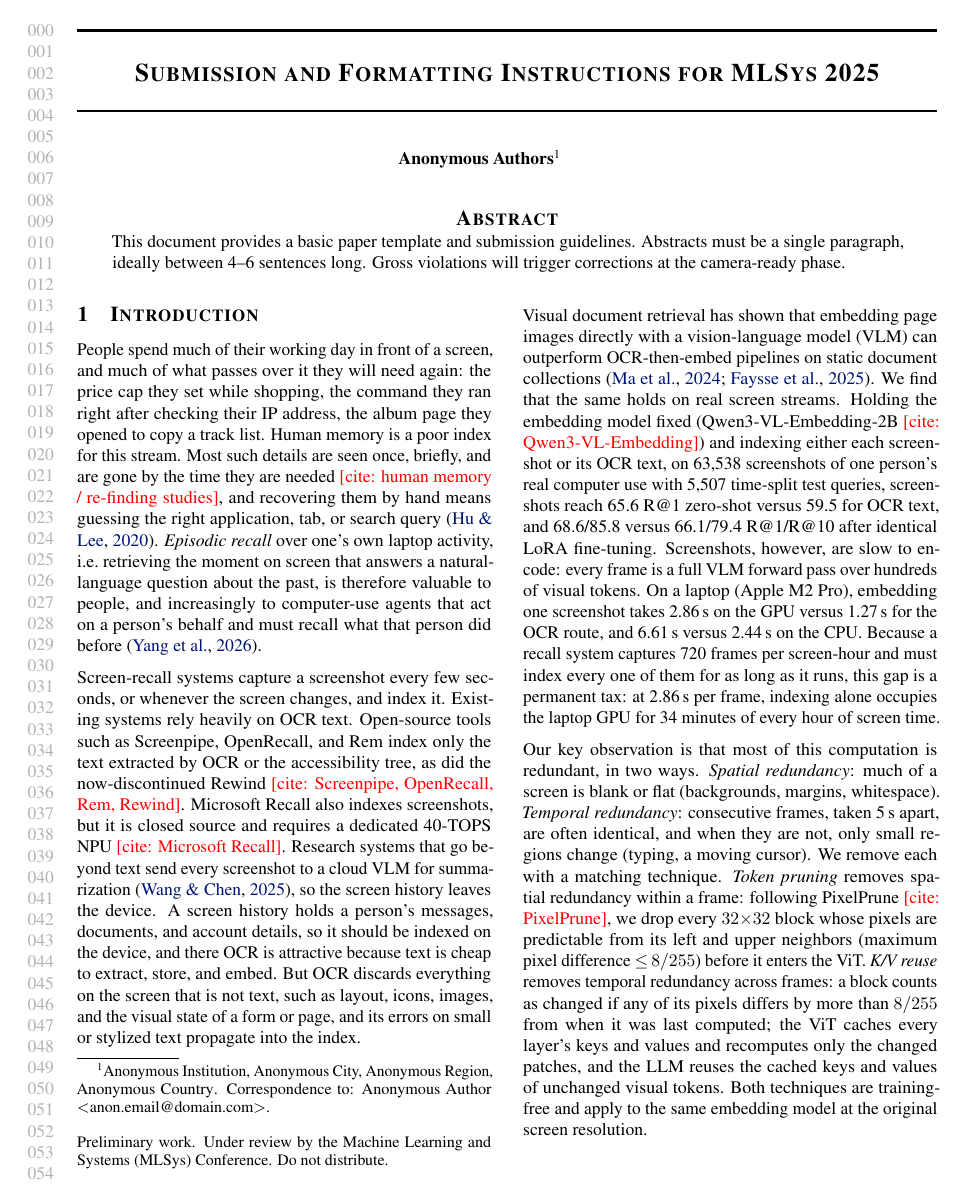
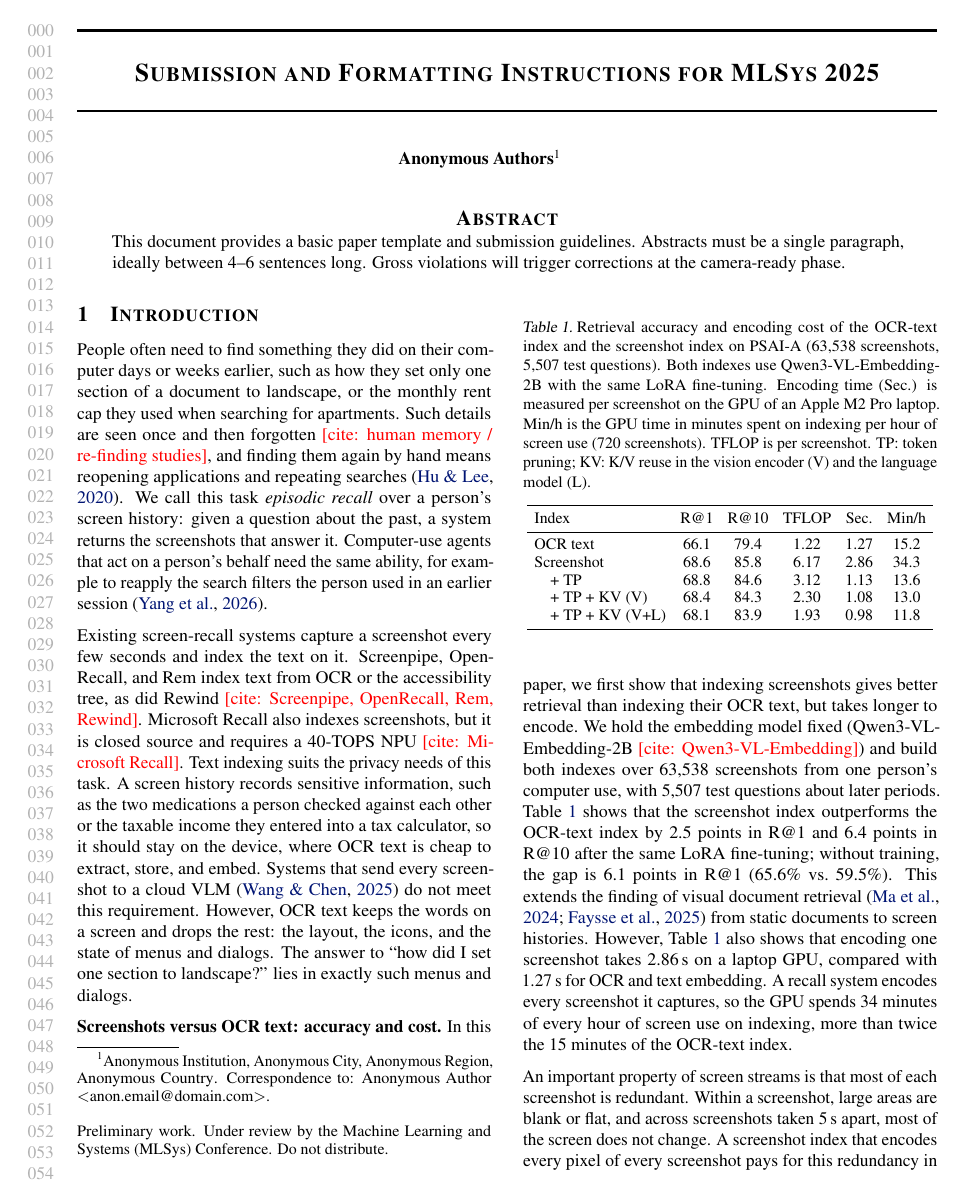
Before and after one commit to dayoon-ko/paper-mlsys-2027-screenshot, a LaTeX problem sheet (example_paper.tex, which reads sections/introduction.tex): page 1 of 6 before the commit and page 1 of 7 after it. Compiled offline with pdfLaTeX.

Commit message:
Rewrite intro in LEANN / Sewon Min / CompLit style
Use recommended dataset questions (landscape section, rent cap, medications,
taxable income) in paragraphs 1-2. Adopt the LEANN intro structure: Table 1
in the intro, bold run-in headers, observation -> explicit question, two
insights each followed by its design, implementation platform, bullet
contributions. Plain declaratives and fixed terms per CompLit rules.

Co-Authored-By: Claude Opus 5.5 <noreply@anthropic.com>

```diff
--- a/sections/introduction.tex
+++ b/sections/introduction.tex
@@ -4,73 +4,98 @@
 %   (3) screenshots are significantly better than OCR text, but slow to encode
 %   (4) token pruning / K/V reuse remove spatial / temporal redundancy
 %   (5) this makes larger pools affordable (to be verified) and benefits agentic workflows
+% Structure: LEANN (MLSys 2026) intro -- Table 1 in the intro and referenced throughout, bold
+% run-in headers, observation -> explicit question ("we ask: can ...?"), two insights each
+% followed by its design, implementation + platform, bullet contributions.
+% Style: CompLit rules (plain topic sentences, calm declaratives, fixed terms, numbers only when
+% they carry the claim, differences in points) + Sewon Min's intros (gap early, "In this paper",
+% First/Second enumerations, "This shows that").
+% Fixed terms: "screenshot index", "OCR-text index", "token pruning", "K/V reuse", "pool".
 % Numbers: 10/13 meeting results table (PSAI-A main setting, 63,538 frames x 5,507 test queries,
-% Qwen3-VL-Embedding-2B, Apple M2 Pro; GPU = MPS fp16, CPU latency from the same table).
+% Qwen3-VL-Embedding-2B, Apple M2 Pro, GPU = MPS fp16). Refresh rule (>60% changed or every
+% 10 frames): efficiency_results_20261013.docx.
 % From the 9/26 meeting: existing-systems survey, pool-size pilot, and history spans
 % (PC A = PSAI-A: 117 days / 91.8 h; PC B = PSAI-B: 57 days / 17.2 h).
+% Example questions: plans/realistic_questions_20261014.md (picked by all three raters):
+%   landscape section (B, Word), rent cap (A, StreetEasy), medications (A, WebMD), taxable income (A, Smartasset).
 
 \section{Introduction}
 \label{sec:intro}
 
-People spend much of their working day in front of a screen, and much of
-what passes over it they will need again: the price cap they set while
-shopping, the command they ran right after checking their IP address, the
-album page they opened to copy a track list. Human memory is a poor index
-for this stream. Most such details are seen once, briefly, and are gone by
-the time they are needed~\needcite{human memory / re-finding studies}, and
-recovering them by hand means guessing the right application, tab, or search
-query~\cite{hu2020screentrack}. \emph{Episodic recall} over one's own laptop
-activity, i.e.\ retrieving the moment on screen that answers a natural-language
-question about the past, is therefore valuable to people, and increasingly to
-computer-use agents that act on a person's behalf and must recall what that
-person did before~\cite{yang2026personatrail}.
+People often need to find something they did on their computer days or
+weeks earlier, such as how they set only one section of a document to
+landscape, or the monthly rent cap they used when searching for apartments.
+Such details are seen once and then forgotten~\needcite{human memory /
+re-finding studies}, and finding them again by hand means reopening
+applications and repeating searches~\cite{hu2020screentrack}. We call this
+task \emph{episodic recall} over a person's screen history: given a question
+about the past, a system returns the screenshots that answer it.
+Computer-use agents that act on a person's behalf need the same ability, for
+example to reapply the search filters the person used in an earlier
+session~\cite{yang2026personatrail}.
 
-Screen-recall systems capture a screenshot every few seconds, or whenever
-the screen changes, and index it. Existing systems rely heavily on OCR text.
-Open-source tools such as Screenpipe, OpenRecall, and Rem index only the text
-extracted by OCR or the accessibility tree, as did the now-discontinued
-Rewind~\needcite{Screenpipe, OpenRecall, Rem, Rewind}. Microsoft Recall also
-indexes screenshots, but it is closed source and requires a dedicated
-40-TOPS NPU~\needcite{Microsoft Recall}. Research systems that go beyond text
-send every screenshot to a cloud VLM for summarization~\cite{wang2025mirix},
-so the screen history leaves the device. A screen history holds a person's
-messages, documents, and account details, so it should be indexed on the
-device, and there OCR is attractive because text is cheap to extract, store,
-and embed. But OCR discards everything on the screen that is not text, such
-as layout, icons, images, and the visual state of a form or page, and its
-errors on small or stylized text propagate into the index.
-% Systems survey: 9/26 meeting, pp. 3-6 (capture policy, index, relevance, where it runs).
+Existing screen-recall systems capture a screenshot every few seconds and
+index the text on it. Screenpipe, OpenRecall, and Rem index text from OCR or
+the accessibility tree, as did Rewind~\needcite{Screenpipe, OpenRecall, Rem,
+Rewind}. Microsoft Recall also indexes screenshots, but it is closed source
+and requires a 40-TOPS NPU~\needcite{Microsoft Recall}. Text indexing suits
+the privacy needs of this task. A screen history records sensitive
+information, such as the two medications a person checked against each other
+or the taxable income they entered into a tax calculator, so it should stay
+on the device, where OCR text is cheap to extract, store, and embed. Systems
+that send every screenshot to a cloud VLM~\cite{wang2025mirix} do not meet
+this requirement. However, OCR text keeps the words on a screen and drops
+the rest: the layout, the icons, and the state of menus and dialogs. The
+answer to ``how did I set one section to landscape?'' lies in exactly such
+menus and dialogs.
 
-Visual document retrieval has shown that embedding page images directly with
-a vision-language model (VLM) can outperform OCR-then-embed pipelines on
-static document collections~\cite{ma2024dse,faysse2025colpali}. We find that
-the same holds on real screen streams. Holding the embedding model fixed
-(Qwen3-VL-Embedding-2B~\needcite{Qwen3-VL-Embedding}) and indexing either each
-screenshot or its OCR text, on 63,538 screenshots of one person's real
-computer use with 5,507 time-split test queries, screenshots reach 65.6 R@1
-zero-shot versus 59.5 for OCR text, and 68.6/85.8 versus 66.1/79.4 R@1/R@10
-after identical LoRA fine-tuning. Screenshots, however, are slow to encode:
-every frame is a full VLM forward pass over hundreds of visual tokens. On a
-laptop (Apple M2 Pro), embedding one screenshot takes 2.86\,s on the GPU
-versus 1.27\,s for the OCR route, and 6.61\,s versus 2.44\,s on the CPU.
-Because a recall system captures 720 frames per screen-hour and must index
-every one of them for as long as it runs, this gap is a permanent tax: at
-2.86\,s per frame, indexing alone occupies the laptop GPU for 34 minutes of
-every hour of screen time.
+\begin{table}[t]
+\caption{Retrieval accuracy and encoding cost of the OCR-text index and the
+screenshot index on PSAI-A (63,538 screenshots, 5,507 test questions). Both
+indexes use Qwen3-VL-Embedding-2B with the same LoRA fine-tuning. Encoding
+time (Sec.) is measured per screenshot on the GPU of an Apple M2 Pro laptop.
+Min/h is the GPU time in minutes spent on indexing per hour of screen use
+(720 screenshots). TFLOP is per screenshot. TP: token pruning; KV: K/V reuse
+in the vision encoder (V) and the language model (L).}
+\label{tab:intro}
+\vskip 0.1in
+\begin{center}
+\begin{small}
+\setlength{\tabcolsep}{4pt}
+\begin{tabular}{lccccc}
+\toprule
+Index & R@1 & R@10 & TFLOP & Sec. & Min/h \\
+\midrule
+OCR text              & 66.1 & 79.4 & 1.22 & 1.27 & 15.2 \\
+Screenshot            & 68.6 & 85.8 & 6.17 & 2.86 & 34.3 \\
+\quad + TP            & 68.8 & 84.6 & 3.12 & 1.13 & 13.6 \\
+\quad + TP + KV (V)   & 68.4 & 84.3 & 2.30 & 1.08 & 13.0 \\
+\quad + TP + KV (V+L) & 68.1 & 83.9 & 1.93 & 0.98 & 11.8 \\
+\bottomrule
+\end{tabular}
+\end{small}
+\end{center}
+\vskip -0.1in
+\end{table}
 
-Our key observation is that most of this computation is redundant, in two
-ways. \emph{Spatial redundancy}: much of a screen is blank or flat
-(backgrounds, margins, whitespace). \emph{Temporal redundancy}: consecutive
-frames, taken 5\,s apart, are often identical, and when they are not, only
-small regions change (typing, a moving cursor). We remove each with a
-matching technique. \emph{Token pruning} removes spatial redundancy within a
-frame: following PixelPrune~\needcite{PixelPrune}, we drop every
-$32{\times}32$ block whose pixels are predictable from its left and upper
-neighbors (maximum pixel difference ${\le}\,8/255$) before it enters the ViT.
-\emph{K/V reuse} removes temporal redundancy across frames: a block counts as
-changed if any of its pixels differs by more than $8/255$ from when it was
-last computed; the ViT caches every layer's keys and values and recomputes
-only the changed patches, and the LLM reuses the cached keys and values of
-unchanged visual tokens. Both techniques are training-free and apply to the
-same embedding model at the original screen resolution.
+\textbf{Screenshots versus OCR text: accuracy and cost.}
+In this paper, we first show that indexing screenshots gives better
+retrieval than indexing their OCR text, but takes longer to encode. We hold
+the embedding model fixed (Qwen3-VL-Embedding-2B~\needcite{Qwen3-VL-Embedding})
+and build both indexes over 63,538 screenshots from one person's computer
+use, with 5,507 test questions about later periods. Table~\ref{tab:intro}
+shows that the screenshot index outperforms the OCR-text index by 2.5 points
+in R@1 and 6.4 points in R@10 after the same LoRA fine-tuning; without
+training, the gap is 6.1 points in R@1 (65.6\% vs.\ 59.5\%). This extends
+the finding of visual document retrieval~\cite{ma2024dse,faysse2025colpali}
+from static documents to screen histories. However, Table~\ref{tab:intro}
+also shows that encoding one screenshot takes 2.86\,s on a laptop GPU,
+compared with 1.27\,s for OCR and text embedding. A recall system encodes
+every screenshot it captures, so the GPU spends 34 minutes of every hour of
+screen use on indexing, more than twice the 15 minutes of the OCR-text
+index.
 
+An important property of screen streams is that most of each screenshot is
+redundant. Within a screenshot, large areas are blank or flat, and across
+screenshots taken 5\,s apart, most of the screen does not change. A
+screenshot index that encodes every pixel of every screenshot pays for this
```
Also changed, not shown: example_paper.pdf, sections/introduction.tex (113 more changed lines), 2 other files.
